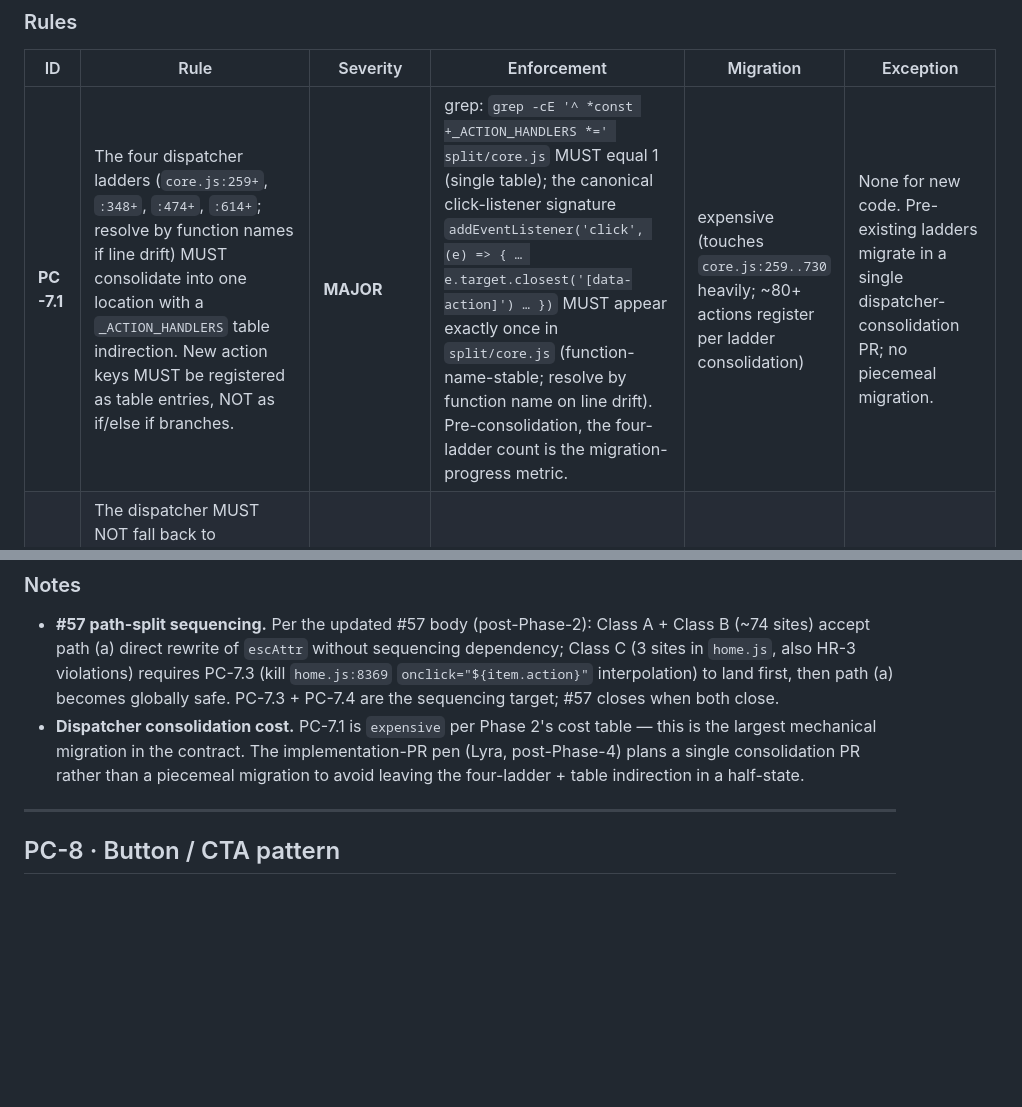
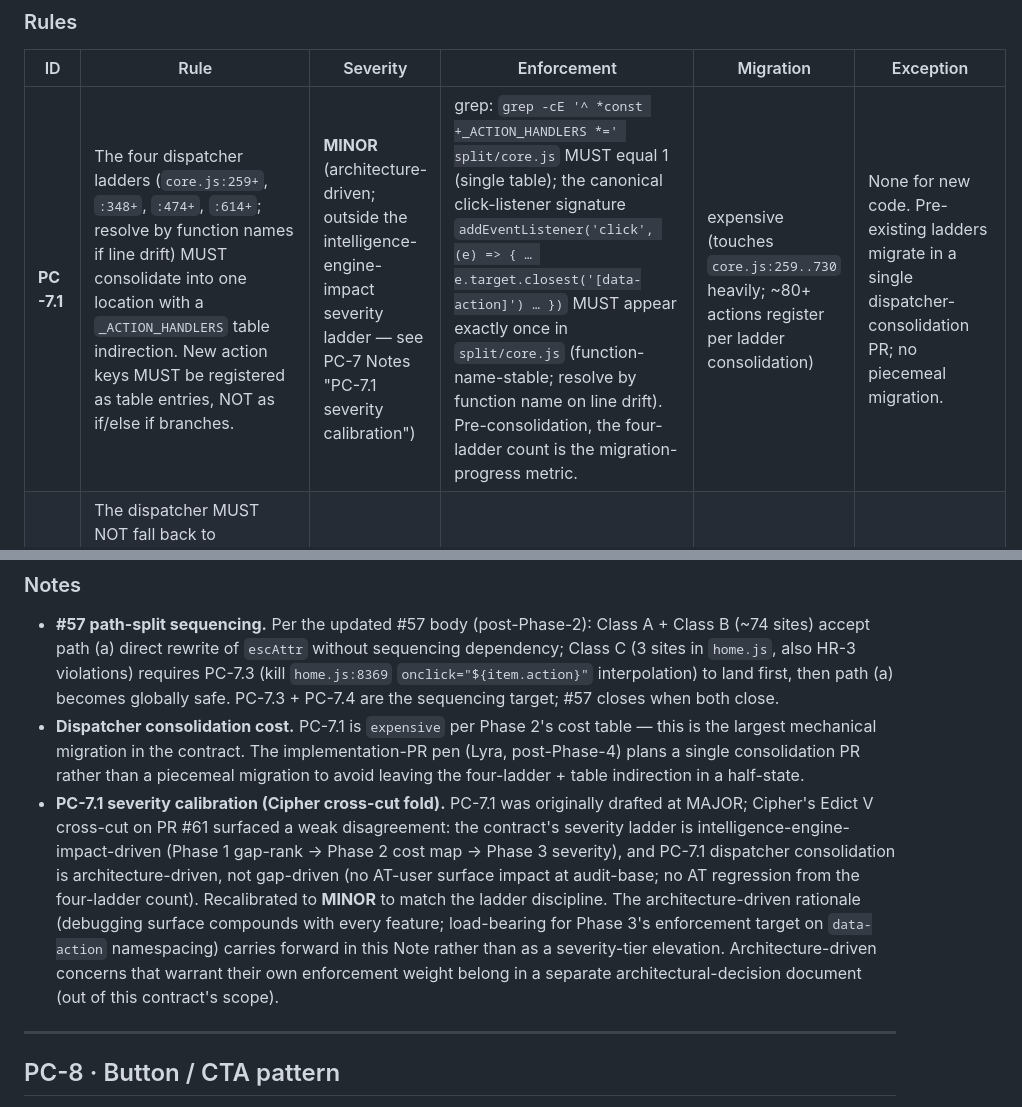
Before and after one commit to Rishabh1804/sproutlab, a Markdown page: docs/design/uniformity-contract.md, 2 parts joined by grey strips. Drawn GitHub-style; blank space fills up the shorter version.

```diff
--- a/docs/design/uniformity-contract.md
+++ b/docs/design/uniformity-contract.md
@@ -253,7 +253,7 @@ The severity assignment per rule derives from this ladder. Phase 1's gap-report
 
 | ID | Rule | Severity | Enforcement | Migration | Exception |
 |---|---|---|---|---|---|
-| **PC-7.1** | The four dispatcher ladders (`core.js:259+`, `:348+`, `:474+`, `:614+`; resolve by function names if line drift) MUST consolidate into one location with a `_ACTION_HANDLERS` table indirection. New action keys MUST be registered as table entries, NOT as if/else if branches. | **MAJOR** | grep: `grep -cE '^ *const +_ACTION_HANDLERS *=' split/core.js` MUST equal 1 (single table); the canonical click-listener signature `addEventListener('click', (e) => { … e.target.closest('[data-action]') … })` MUST appear exactly once in `split/core.js` (function-name-stable; resolve by function name on line drift). Pre-consolidation, the four-ladder count is the migration-progress metric. | expensive (touches `core.js:259..730` heavily; ~80+ actions register per ladder consolidation) | None for new code. Pre-existing ladders migrate in a single dispatcher-consolidation PR; no piecemeal migration. |
+| **PC-7.1** | The four dispatcher ladders (`core.js:259+`, `:348+`, `:474+`, `:614+`; resolve by function names if line drift) MUST consolidate into one location with a `_ACTION_HANDLERS` table indirection. New action keys MUST be registered as table entries, NOT as if/else if branches. | **MINOR** (architecture-driven; outside the intelligence-engine-impact severity ladder — see PC-7 Notes "PC-7.1 severity calibration") | grep: `grep -cE '^ *const +_ACTION_HANDLERS *=' split/core.js` MUST equal 1 (single table); the canonical click-listener signature `addEventListener('click', (e) => { … e.target.closest('[data-action]') … })` MUST appear exactly once in `split/core.js` (function-name-stable; resolve by function name on line drift). Pre-consolidation, the four-ladder count is the migration-progress metric. | expensive (touches `core.js:259..730` heavily; ~80+ actions register per ladder consolidation) | None for new code. Pre-existing ladders migrate in a single dispatcher-consolidation PR; no piecemeal migration. |
 | **PC-7.2** | The dispatcher MUST NOT fall back to `window[action]` for unregistered action keys. Magic-method-call surface is FORBIDDEN. Unhandled action keys MUST `console.warn` with the action name and return without action. | **MINOR** | grep: `grep -cE 'window\[[^\]]*action' split/core.js` MUST equal 0 in the dispatcher body (function `_dispatchAction` resolved by function name). | cheap (one-line edit) | None for new code. Pre-existing fallback migrates with PC-7.1. |
 | **PC-7.3** | Inline `onclick=` interpolations of `data-action`-class strings (e.g. `home.js:8369` `onclick="${item.action}"`) MUST migrate to `data-action` attributes routed through the dispatcher. The 3 Class C sites (`home.js:8010 / :8118 / :8168` per Phase 2's #57 census) sequence through this clause. | **MAJOR** (sequencing — Class C in #57 cannot land path-(a) `escAttr` rewrite until PC-7.3 closes) | grep: `grep -cE 'onclick="\$\{' split/home.js` MUST equal 0; the consumer call site (`home.js:8369`) MUST resolve to `<button data-action="…">` element-of-record. | medium (3 builder sites + 1 consumer) | None for new code. Pre-existing 3 Class C sites are the sequencing target; #57 path (a) lands globally only after PC-7.3 closes. |
 | **PC-7.4** | All other inline `on{event}=` handlers (`oninput=`, `onchange=`, surviving `onclick=` outside the Class C sequencing path) MUST migrate to `data-action`. The 36 surviving inline-handler sites (Phase 1 P-7) migrate over a Polish-class queue. | **MINOR** | grep: `grep -cE '<[a-z][^>]*on(input\|change\|click)=' split/template.html` MUST equal 0 once migration completes; pre-migration the count is the metric. | medium (rolling per-site closeout; Phase 4 Polish-10 batches PR-35/PR-36 closed many) | New code: none. Pre-existing migrate over Polish queue. |
@@ -264,6 +264,7 @@ The severity assignment per rule derives from this ladder. Phase 1's gap-report
 
 - **#57 path-split sequencing.** Per the updated #57 body (post-Phase-2): Class A + Class B (~74 sites) accept path (a) direct rewrite of `escAttr` without sequencing dependency; Class C (3 sites in `home.js`, also HR-3 violations) requires PC-7.3 (kill `home.js:8369` `onclick="${item.action}"` interpolation) to land first, then path (a) becomes globally safe. PC-7.3 + PC-7.4 are the sequencing target; #57 closes when both close.
 - **Dispatcher consolidation cost.** PC-7.1 is `expensive` per Phase 2's cost table — this is the largest mechanical migration in the contract. The implementation-PR pen (Lyra, post-Phase-4) plans a single consolidation PR rather than a piecemeal migration to avoid leaving the four-ladder + table indirection in a half-state.
+- **PC-7.1 severity calibration (Cipher cross-cut fold).** PC-7.1 was originally drafted at MAJOR; Cipher's Edict V cross-cut on PR #61 surfaced a weak disagreement: the contract's severity ladder is intelligence-engine-impact-driven (Phase 1 gap-rank → Phase 2 cost map → Phase 3 severity), and PC-7.1 dispatcher consolidation is architecture-driven, not gap-driven (no AT-user surface impact at audit-base; no AT regression from the four-ladder count). Recalibrated to **MINOR** to match the ladder discipline. The architecture-driven rationale (debugging surface compounds with every feature; load-bearing for Phase 3's enforcement target on `data-action` namespacing) carries forward in this Note rather than as a severity-tier elevation. Architecture-driven concerns that warrant their own enforcement weight belong in a separate architectural-decision document (out of this contract's scope).
 
 ---
 
```
Also changed, not shown: other parts of docs/design/uniformity-contract.md (+11 -2 lines).
